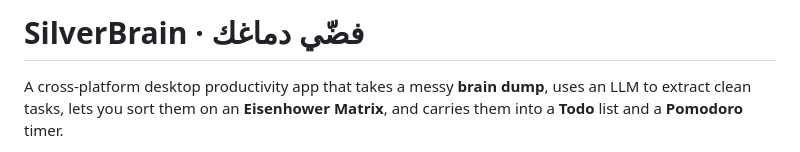
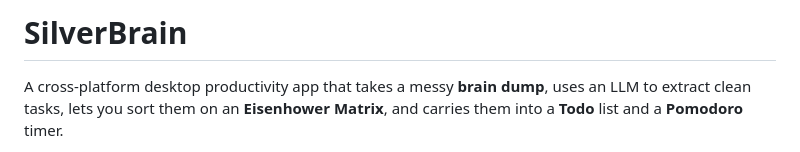
Before and after one commit to osamadel/SilverBrain, a Markdown page: README.md, the part around the change. GitHub-like rendering.

Commit message:
Update project title in README
Removed Arabic subtitle from the project title.

```diff
--- a/README.md
+++ b/README.md
@@ -1,4 +1,4 @@
-# SilverBrain · فضّي دماغك
+# SilverBrain
 
 A cross-platform desktop productivity app that takes a messy **brain dump**, uses
 an LLM to extract clean tasks, lets you sort them on an **Eisenhower Matrix**, and
```
